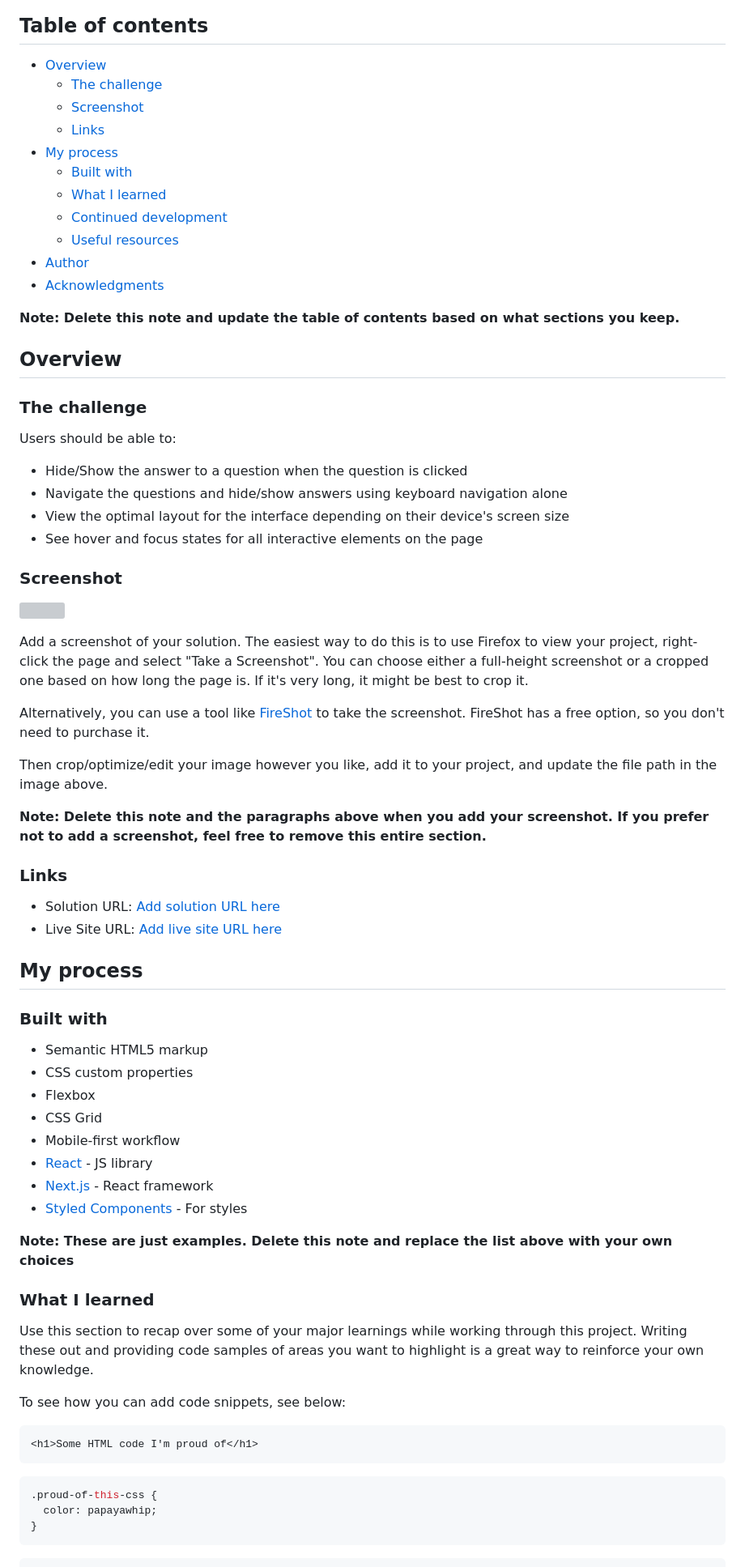
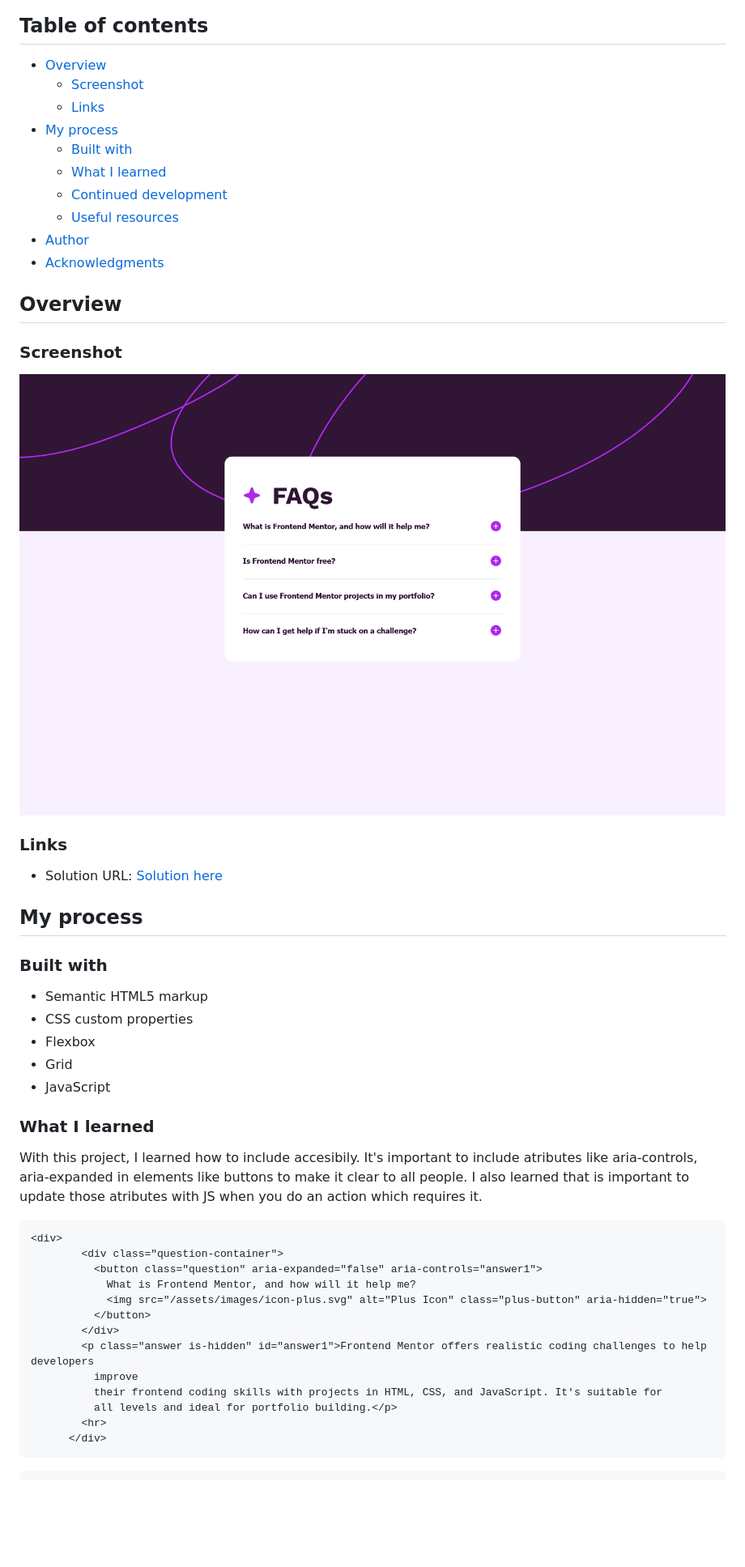
Before and after one commit to MariaCMontO/faq-accordion-cmo, a Markdown page: README-template.md, the part around the change printed below. Shown: that part at 81% size. Drawn GitHub-style; pictures changed too: image.png (added); blank space fills up the shorter version; grey boxes are pictures that could not be loaded.

Commit message:
Terminado con README

````diff
--- a/README-template.md
+++ b/README-template.md
@@ -5,7 +5,6 @@ This is a solution to the [FAQ accordion challenge on Frontend Mentor](https://w
 ## Table of contents
 
 - [Overview](#overview)
-  - [The challenge](#the-challenge)
   - [Screenshot](#screenshot)
   - [Links](#links)
 - [My process](#my-process)
@@ -16,35 +15,16 @@ This is a solution to the [FAQ accordion challenge on Frontend Mentor](https://w
 - [Author](#author)
 - [Acknowledgments](#acknowledgments)
 
-**Note: Delete this note and update the table of contents based on what sections you keep.**
-
 ## Overview
-
-### The challenge
-
-Users should be able to:
-
-- Hide/Show the answer to a question when the question is clicked
-- Navigate the questions and hide/show answers using keyboard navigation alone
-- View the optimal layout for the interface depending on their device's screen size
-- See hover and focus states for all interactive elements on the page
 
 ### Screenshot
 
-![](./screenshot.jpg)
+![](./image.png)
 
-Add a screenshot of your solution. The easiest way to do this is to use Firefox to view your project, right-click the page and select "Take a Screenshot". You can choose either a full-height screenshot or a cropped one based on how long the page is. If it's very long, it might be best to crop it.
-
-Alternatively, you can use a tool like [FireShot](https://getfireshot.com/) to take the screenshot. FireShot has a free option, so you don't need to purchase it.
-
-Then crop/optimize/edit your image however you like, add it to your project, and update the file path in the image above.
-
-**Note: Delete this note and the paragraphs above when you add your screenshot. If you prefer not to add a screenshot, feel free to remove this entire section.**
 
 ### Links
 
-- Solution URL: [Add solution URL here](https://your-solution-url.com)
-- Live Site URL: [Add live site URL here](https://your-live-site-url.com)
+- Solution URL: [Solution here](https://github.com/MariaCMontO/rating-component-cmo)
 
 ## My process
 
@@ -53,26 +33,26 @@ Then crop/optimize/edit your image however you like, add it to your project, and
 - Semantic HTML5 markup
 - CSS custom properties
 - Flexbox
-- CSS Grid
-- Mobile-first workflow
-- [React](https://reactjs.org/) - JS library
-- [Next.js](https://nextjs.org/) - React framework
-- [Styled Components](https://styled-components.com/) - For styles
-
-**Note: These are just examples. Delete this note and replace the list above with your own choices**
+- Grid
+- JavaScript
 
 ### What I learned
 
-Use this section to recap over some of your major learnings while working through this project. Writing these out and providing code samples of areas you want to highlight is a great way to reinforce your own knowledge.
-
-To see how you can add code snippets, see below:
+With this project, I learned how to include accesibily. It's important to include atributes like aria-controls, aria-expanded in elements like buttons to make it clear to all people. I also learned that is important to update those atributes with JS when you do an action which requires it.
 
 ```html
-<h1>Some HTML code I'm proud of</h1>
-```
-```css
-.proud-of-this-css {
-  color: papayawhip;
-}
+<div>
+        <div class="question-container">
+          <button class="question" aria-expanded="false" aria-controls="answer1">
+            What is Frontend Mentor, and how will it help me?
+            <img src="/assets/images/icon-plus.svg" alt="Plus Icon" class="plus-button" aria-hidden="true">
+          </button>
+        </div>
+        <p class="answer is-hidden" id="answer1">Frontend Mentor offers realistic coding challenges to help developers
+          improve
+          their frontend coding skills with projects in HTML, CSS, and JavaScript. It's suitable for
+          all levels and ideal for portfolio building.</p>
+        <hr>
+      </div>
 ```
 ```js
````
Also changed, not shown: other parts of README-template.md (+17 -23 lines).
